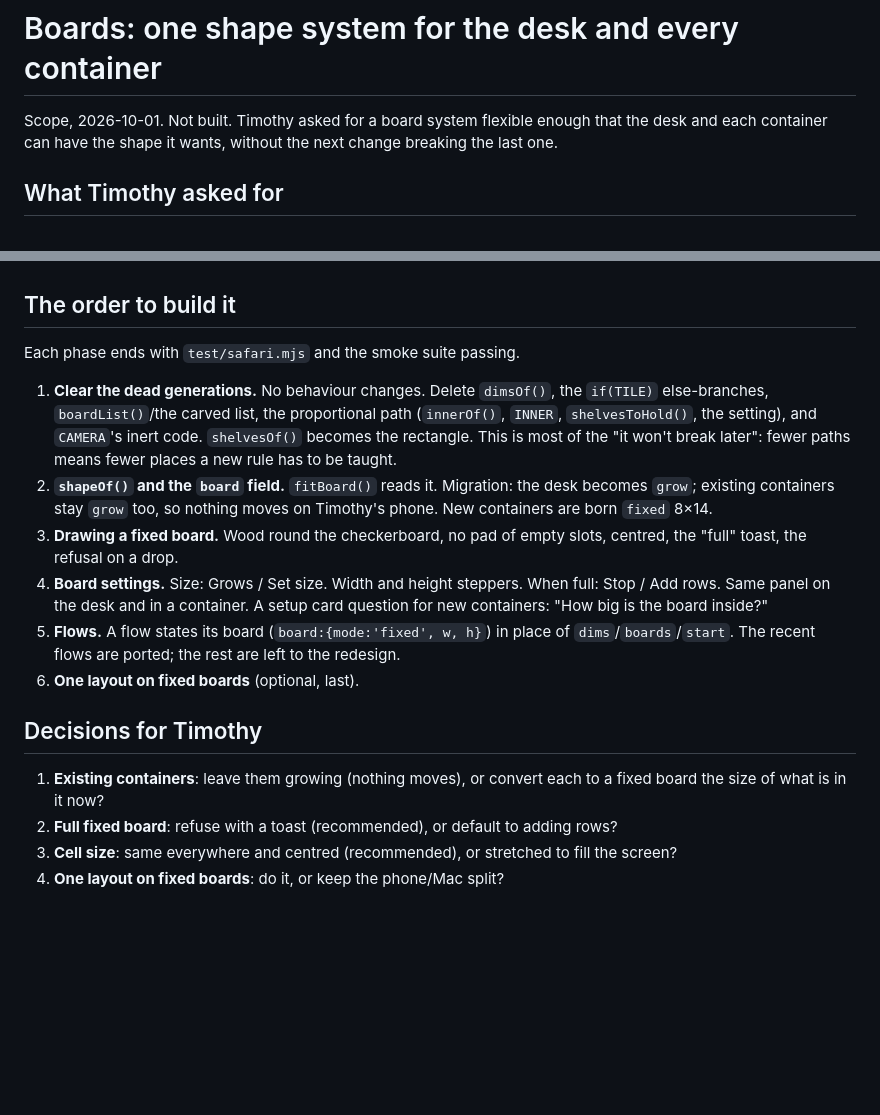
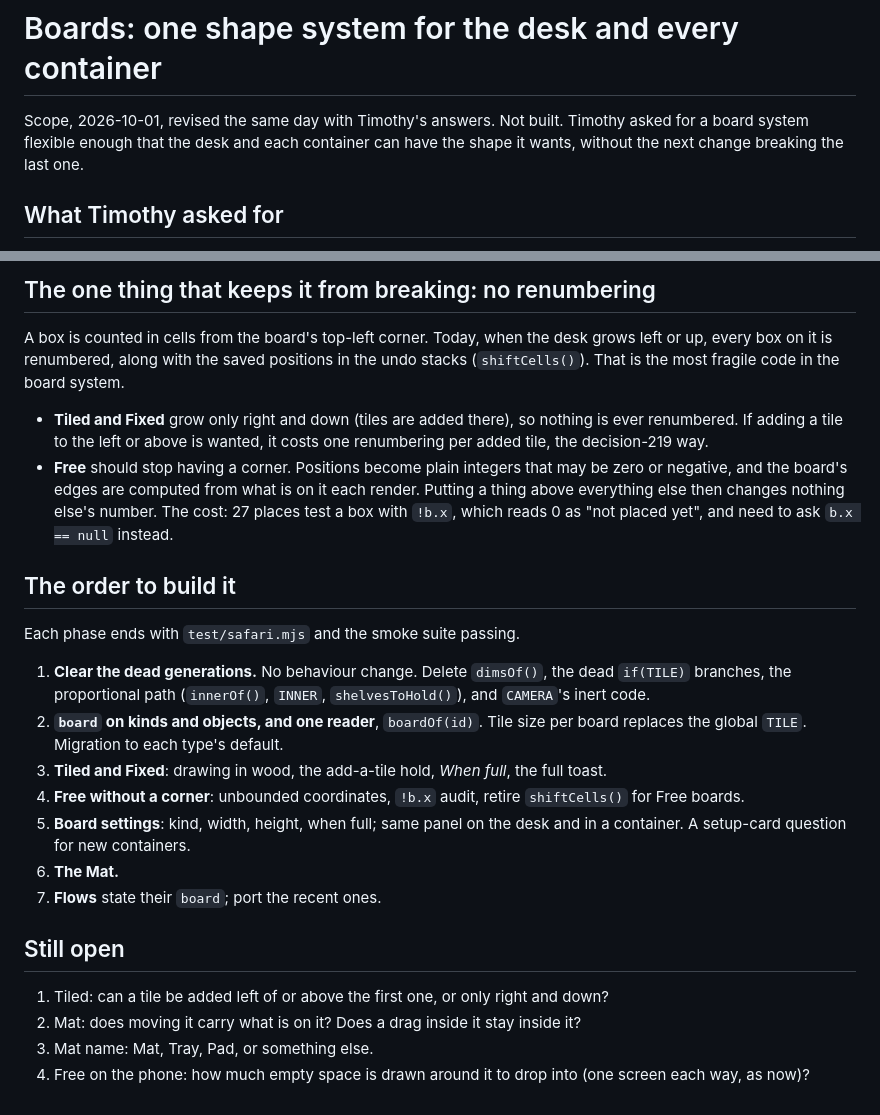
Before and after one commit to StarrySidekick/Bureau, a Markdown page: docs/BOARDS.md, 2 parts joined by grey strips. Rendered like a GitHub page; blank space fills up the shorter version.

```diff
--- a/docs/BOARDS.md
+++ b/docs/BOARDS.md
@@ -1,6 +1,6 @@
 # Boards: one shape system for the desk and every container
 
-Scope, 2026-10-01. Not built. Timothy asked for a board system flexible enough
+Scope, 2026-10-01, revised the same day with Timothy's answers. Not built. Timothy asked for a board system flexible enough
 that the desk and each container can have the shape it wants, without the
 next change breaking the last one.
 
@@ -105,33 +110,43 @@ skipped.
+## The one thing that keeps it from breaking: no renumbering
+
+A box is counted in cells from the board's top-left corner. Today, when the
+desk grows left or up, every box on it is renumbered, along with the saved
+positions in the undo stacks (`shiftCells()`). That is the most fragile code
+in the board system.
+
+- **Tiled and Fixed** grow only right and down (tiles are added there), so
+  nothing is ever renumbered. If adding a tile to the left or above is
+  wanted, it costs one renumbering per added tile, the decision-219 way.
+- **Free** should stop having a corner. Positions become plain integers that
+  may be zero or negative, and the board's edges are computed from what is
+  on it each render. Putting a thing above everything else then changes
+  nothing else's number. The cost: 27 places test a box with `!b.x`, which
+  reads 0 as "not placed yet", and need to ask `b.x == null` instead.
 
 ## The order to build it
 
 Each phase ends with `test/safari.mjs` and the smoke suite passing.
 
-1. **Clear the dead generations.** No behaviour changes. Delete `dimsOf()`,
-   the `if(TILE)` else-branches, `boardList()`/the carved list, the
-   proportional path (`innerOf()`, `INNER`, `shelvesToHold()`, the setting),
-   and `CAMERA`'s inert code. `shelvesOf()` becomes the rectangle. This is
-   most of the "it won't break later": fewer paths means fewer places a new
-   rule has to be taught.
-2. **`shapeOf()` and the `board` field.** `fitBoard()` reads it. Migration:
-   the desk becomes `grow`; existing containers stay `grow` too, so nothing
-   moves on Timothy's phone. New containers are born `fixed` 8×14.
-3. **Drawing a fixed board.** Wood round the checkerboard, no pad of empty
-   slots, centred, the "full" toast, the refusal on a drop.
-4. **Board settings.** Size: Grows / Set size. Width and height steppers.
-   When full: Stop / Add rows. Same panel on the desk and in a container.
-   A setup card question for new containers: "How big is the board inside?"
-5. **Flows.** A flow states its board (`board:{mode:'fixed', w, h}`) in place
-   of `dims`/`boards`/`start`. The recent flows are ported; the rest are
-   left to the redesign.
-6. **One layout on fixed boards** (optional, last).
+1. **Clear the dead generations.** No behaviour change. Delete `dimsOf()`,
+   the dead `if(TILE)` branches, the proportional path (`innerOf()`,
+   `INNER`, `shelvesToHold()`), and `CAMERA`'s inert code.
+2. **`board` on kinds and objects, and one reader**, `boardOf(id)`. Tile
+   size per board replaces the global `TILE`. Migration to each type's default.
+3. **Tiled and Fixed**: drawing in wood, the add-a-tile hold, *When full*,
+   the full toast.
+4. **Free without a corner**: unbounded coordinates, `!b.x` audit, retire
+   `shiftCells()` for Free boards.
+5. **Board settings**: kind, width, height, when full; same panel on the
+   desk and in a container. A setup-card question for new containers.
+6. **The Mat.**
+7. **Flows** state their `board`; port the recent ones.
 
-## Decisions for Timothy
+## Still open
 
-1. **Existing containers**: leave them growing (nothing moves), or convert
-   each to a fixed board the size of what is in it now?
-2. **Full fixed board**: refuse with a toast (recommended), or default to
-   adding rows?
-3. **Cell size**: same everywhere and centred (recommended), or stretched to
-   fill the screen?
-4. **One layout on fixed boards**: do it, or keep the phone/Mac split?
+1. Tiled: can a tile be added left of or above the first one, or only right
+   and down?
+2. Mat: does moving it carry what is on it? Does a drag inside it stay
+   inside it?
+3. Mat name: Mat, Tray, Pad, or something else.
+4. Free on the phone: how much empty space is drawn around it to drop into
+   (one screen each way, as now)?
```
Also changed, not shown: other parts of docs/BOARDS.md (+62 -57 lines).
